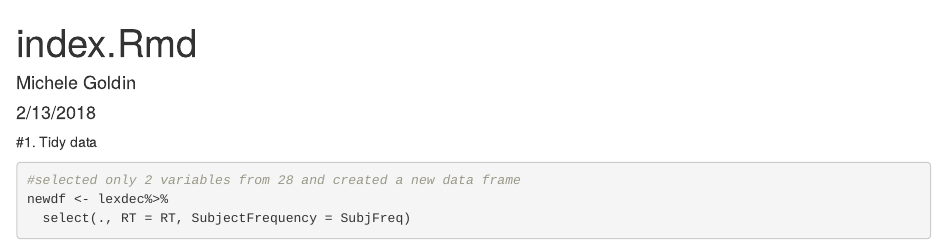
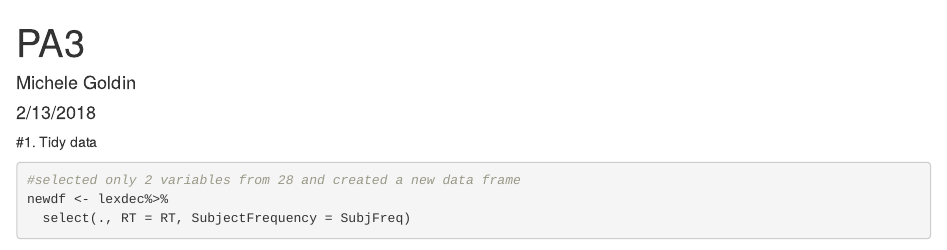
Before and after one commit to michelegoldin/pa3, an R Markdown document (index.Rmd): the page in a window 1100 px wide, from its top. Rendered offline with R 4.5, knitr and Pandoc, with nearby package versions; some code elsewhere in the file could not run offline.

Commit message:
title change

```diff
--- a/index.Rmd
+++ b/index.Rmd
@@ -1,5 +1,5 @@
 ---
-title: "index.Rmd"
+title: "PA3"
 author: "Michele Goldin"
 date: "2/13/2018"
 output: html_document
```
Also changed, not shown: index.html.
